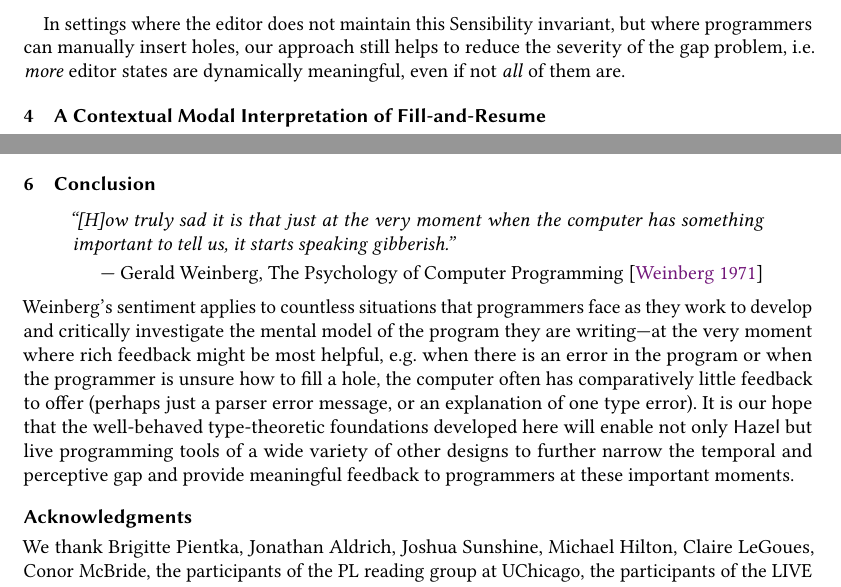
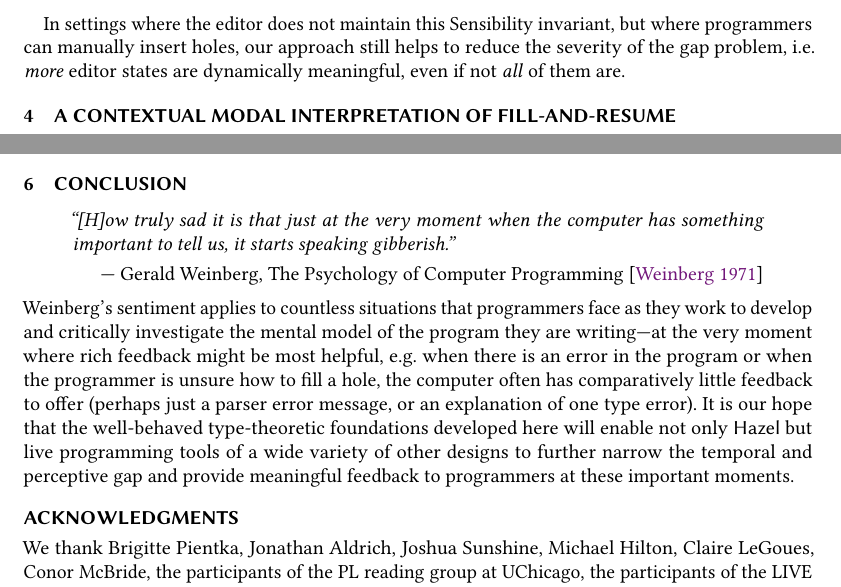
Before and after one commit to hazelgrove/hazelnut-dynamics-paper, a LaTeX paper (hazelnut-dynamics.tex, which reads calculus.tex, discussion.tex): two parts of pages 22 and 27 of 28 before the commit and two parts of pages 22 and 27 of 29 after it, joined at a grey line, cut so that both start at the same text. Compiled offline with pdfLaTeX; a LaTeX package or settings file that is missing is left out.

Commit message:
make section titles all caps again (blah)

```diff
--- a/calculus.tex
+++ b/calculus.tex
@@ -1011,7 +1011,7 @@ In settings where the editor does not maintain this Sensibility invariant, but w
 %%%%%%%%%%%%%%%%%%%%%%%%%%%%%%%%%%%%%%%%%%%%%%%%%%%%%%%%%%%%%%%%%%%%%%%%%%%
 
 \newcommand{\commutativitySec}{A Contextual Modal Interpretation of Fill-and-Resume}
-\section{\protect\commutativitySec}
+\section{\commutativitySec}
 \label{sec:resumption}
 
 
--- a/discussion.tex
+++ b/discussion.tex
@@ -1,6 +1,6 @@
 % !TEX root = hazelnut-dynamics.tex
 \newcommand{\discussionSection}{Conclusion}
-\section{\protect\discussionSection} % don't like the all-caps thing that the template does, so protecting it from that
+\section{\discussionSection} % don't like the all-caps thing that the template does, so protecting it from that
 \label{sec:discussion}
 
 \begin{comment}
@@ -32,7 +32,7 @@ It is our hope that the well-behaved  type-theoretic foundations developed here
 
 
 \newcommand{\acksSection}{Acknowledgments}
-\section*{\protect\acksSection}
+\section*{\acksSection}
 \label{sec:acks}
 
 We thank Brigitte Pientka, Jonathan Aldrich, Joshua Sunshine, Michael Hilton, Claire LeGoues, Conor McBride,
```
Also changed, not shown: related-work.tex (+1 -3 lines).
